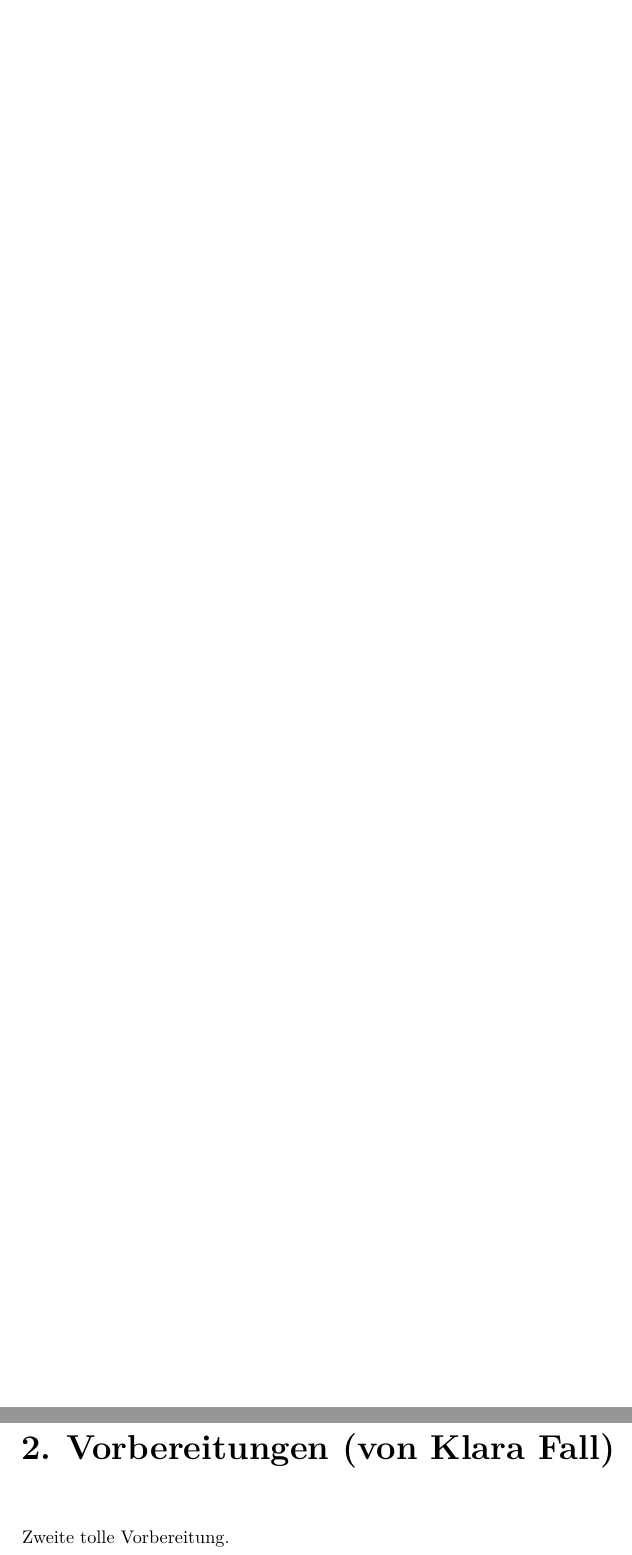
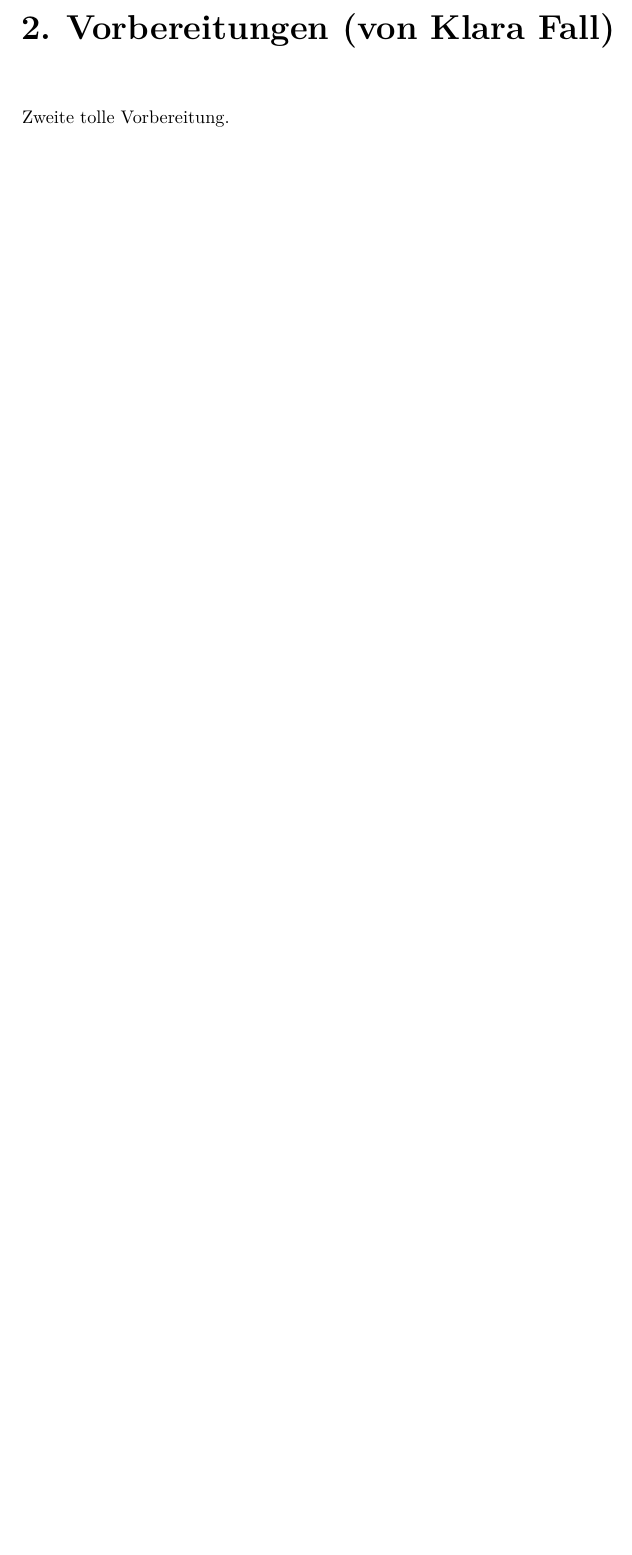
Before and after one commit to fsphys/praktikum-protokollvorlage-latex, a LaTeX document (main.tex): two parts of pages 4 and 5 of 11 before the commit and part of page 4 of 7 after it, the two joined at a grey line, cut so that both start at the same text, the shorter picture padded with empty space. Compiled offline with pdfLaTeX.

Commit message:
Removed some \cleardoublepage's.

```diff
--- a/main.tex
+++ b/main.tex
@@ -79,7 +79,7 @@
 	\MainMatter
 
 	\chapter{Vorbereitungen (von \namea)}
-	\input{./chap/chapter1.tex} \cleardoublepage
+	\input{./chap/chapter1.tex} %\cleardoublepage
 	\chapter{Vorbereitungen (von \nameb)}
-	\input{./chap/chapter2.tex} \cleardoublepage
+	\input{./chap/chapter2.tex} %\cleardoublepage
 	\chapter{Auswertung}
```
Also changed, not shown: main.tex (4 more changed lines).
